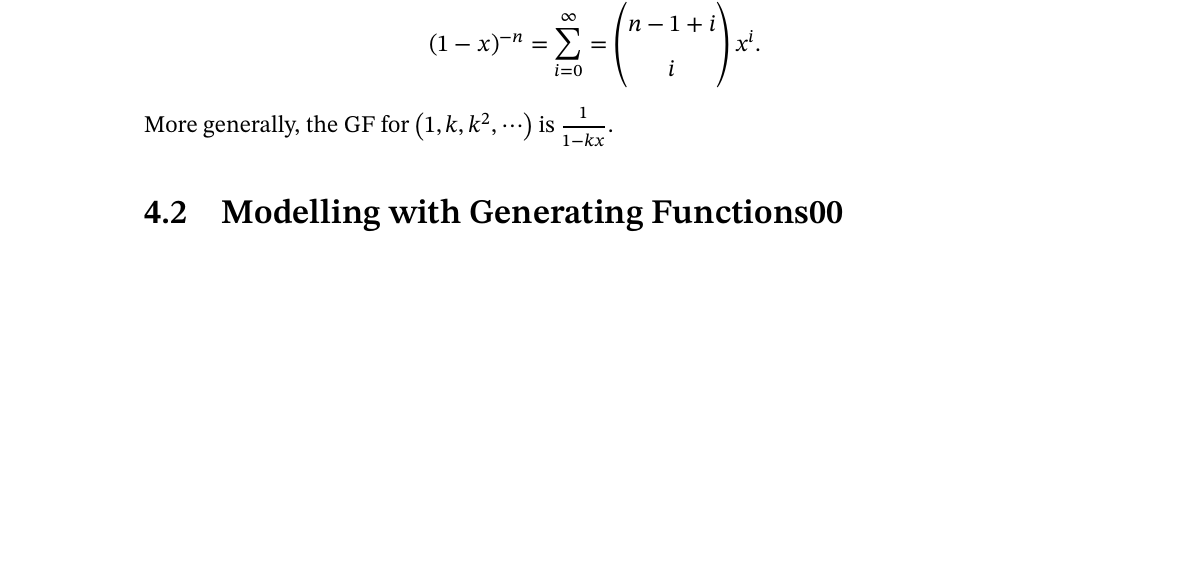
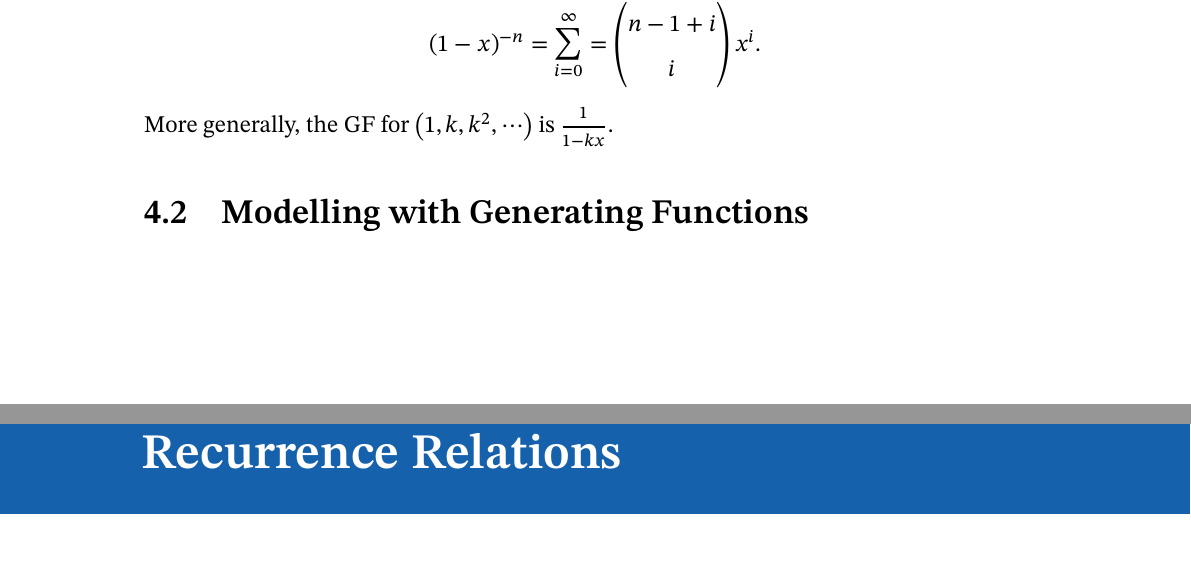
Before and after one commit to Z-Puyu/lecture-notes, a LaTeX document (Combinatorics and Graphs I.tex): part of page 27 of 27 before the commit and two parts of pages 27 and 28 of 28 after it, the two joined at a grey line, cut so that both start at the same text, the shorter picture padded with empty space. Compiled offline with XeLaTeX; a missing font is replaced by an installed copy or a similar font.

Commit message:
Lecture 14

```diff
--- a/Combinatorics and Graphs I.tex
+++ b/Combinatorics and Graphs I.tex
@@ -920,5 +920,7 @@ Notice that
 \end{equation*}
 More generally, the GF for $\left(1, k, k^2, \cdots\right)$ is $\frac{1}{1 - kx}$.
 
-\section{Modelling with Generating Functions00}
+\section{Modelling with Generating Functions}
+
+\chapter{Recurrence Relations}
 \end{document}
```
Also changed, not shown: Combinatorics and Graphs I.pdf, 5 other files.
